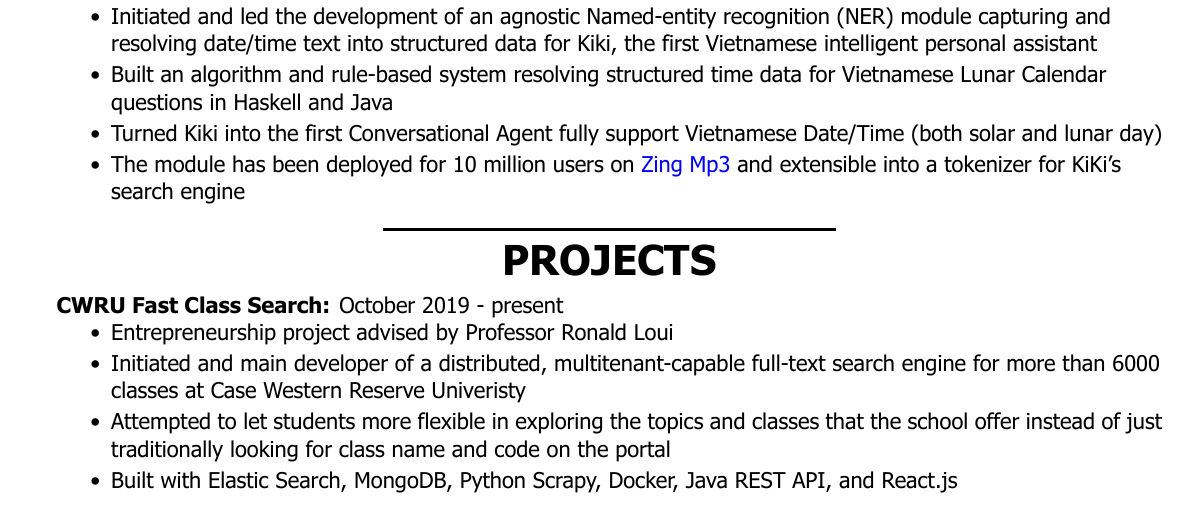
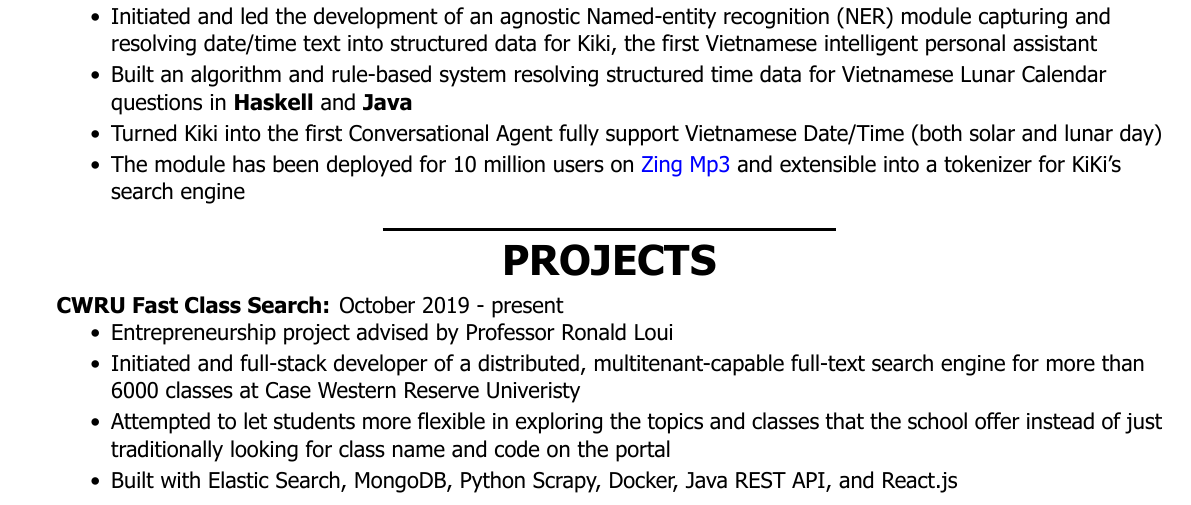
Before and after one commit to justinphan3110/Resume, a LaTeX CV (latex/resume.tex): part of the page, cut so that both start at the same text. Compiled offline with XeLaTeX.

Commit message:
add textbf for java and haskell

```diff
--- a/latex/resume.tex
+++ b/latex/resume.tex
@@ -58,7 +58,7 @@
 		\setlength{\parskip}{2pt}
 		\setlength{\itemsep}{0pt plus 1pt}
 		\item Initiated and led the development of an agnostic Named-entity recognition (NER) module capturing and resolving date/time text into structured data for Kiki, the first Vietnamese intelligent personal assistant
-		\item Built an algorithm and rule-based system resolving structured time data for Vietnamese Lunar Calendar questions in Haskell and Java
+		\item Built an algorithm and rule-based system resolving structured time data for Vietnamese Lunar Calendar questions in \textbf{Haskell} and \textbf{Java}
 		\item Turned Kiki into the first Conversational Agent fully support Vietnamese Date/Time (both solar and lunar day)
 		\item  The module has been deployed for 10 million users on \href{https://mp3.zing.vn/}{Zing Mp3} and extensible into a tokenizer for KiKi's search engine
 	\end{itemize}
@@ -77,7 +77,7 @@
 		\setlength{\parskip}{2pt}
 		\setlength{\itemsep}{0pt plus 1pt}
 		\item Entrepreneurship project advised by Professor Ronald Loui
-		\item Initiated and main developer of a distributed, multitenant-capable full-text search engine for more than 6000 classes at Case Western Reserve Univeristy
+		\item Initiated and full-stack developer of a distributed, multitenant-capable full-text search engine for more than 6000 classes at Case Western Reserve Univeristy
 		\item Attempted to let students more flexible in exploring the topics and classes that the school offer instead of just traditionally looking for class name and code on the portal
 		\item Built with Elastic Search, MongoDB, Python Scrapy, Docker, Java REST API, and React.js
 	\end{itemize}
```
Also changed, not shown: latex/resume.pdf, 2 other files.
